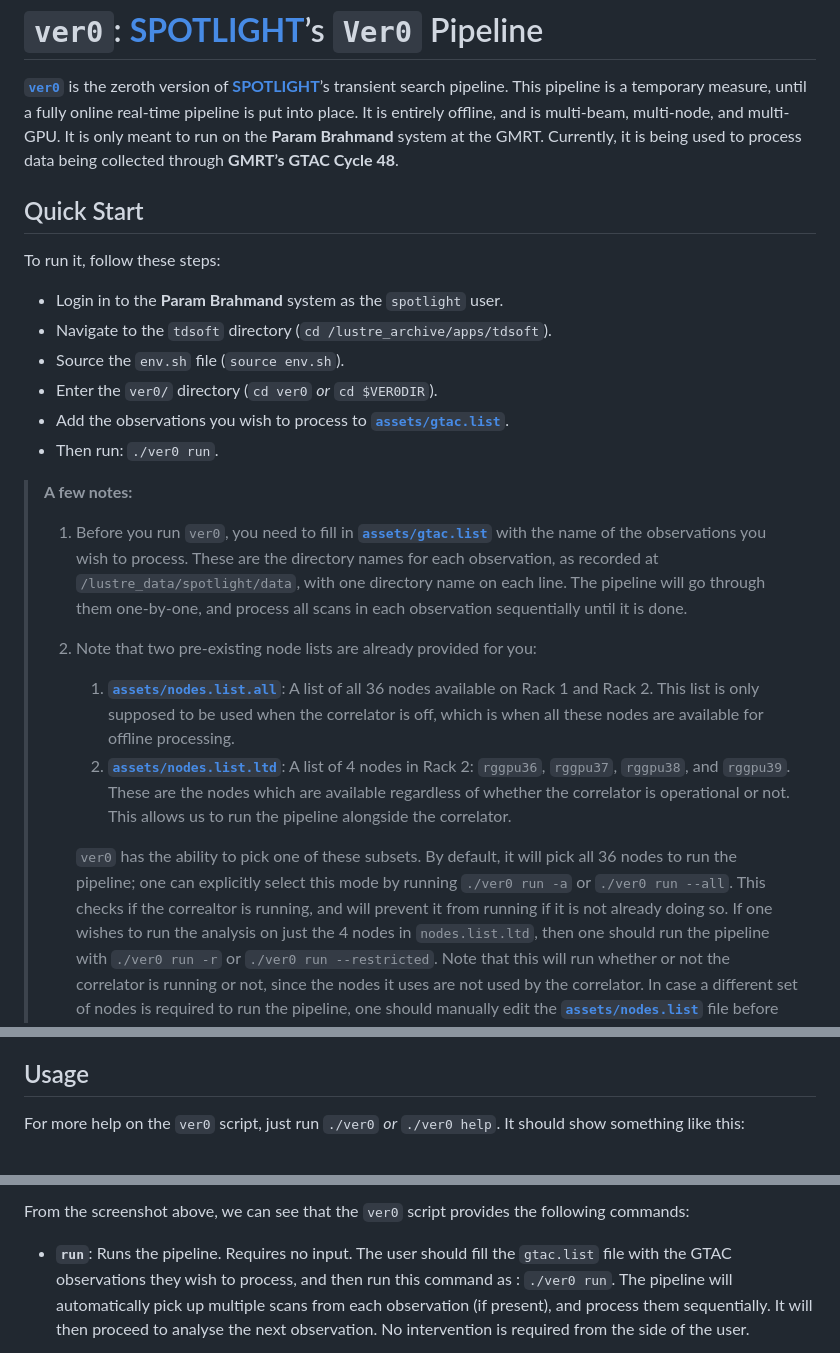
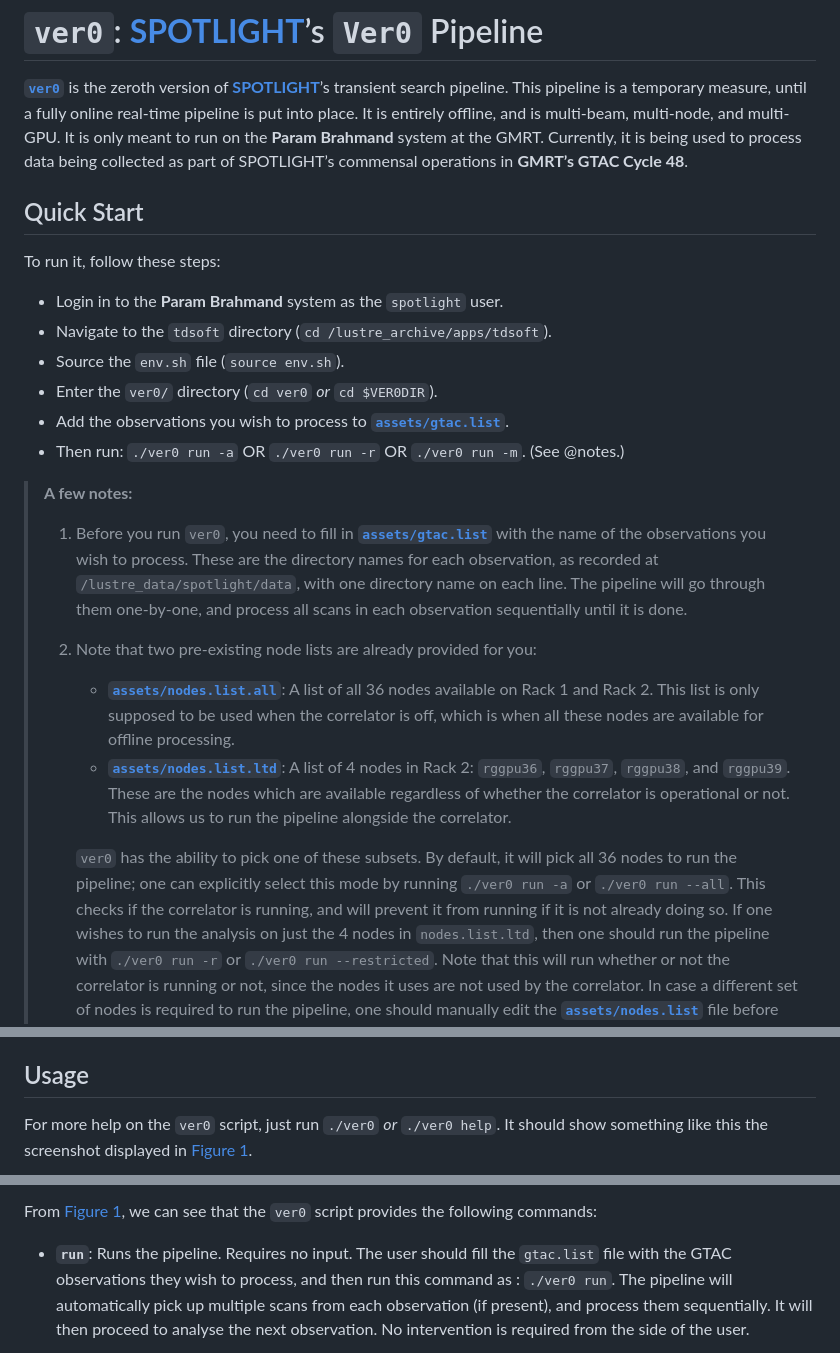
Before and after one commit to nsmspotlight/ver0, a Markdown page: README.md, 3 parts joined by grey strips. GitHub-like rendering.

Commit message:
📝 Update documentation.

```diff
--- a/README.md
+++ b/README.md
@@ -8,7 +8,8 @@ search pipeline. This pipeline is a temporary measure, until a fully
 online real-time pipeline is put into place. It is entirely offline, and
 is multi-beam, multi-node, and multi-GPU. It is only meant to run on the
 **Param Brahmand** system at the GMRT. Currently, it is being used to
-process data being collected through **GMRT’s GTAC Cycle 48**.
+process data being collected as part of SPOTLIGHT’s commensal operations
+in **GMRT’s GTAC Cycle 48**.
 
 ## Quick Start
 
@@ -21,7 +22,8 @@ To run it, follow these steps:
 -   Enter the `ver0/` directory (`cd ver0` *or* `cd $VER0DIR`).
 -   Add the observations you wish to process to
     [**`assets/gtac.list`**](./assets/gtac.list).
--   Then run: `./ver0 run`.
+-   Then run: `./ver0 run -a` OR `./ver0 run -r` OR `./ver0 run -m`.
+    (See @notes.)
 
 > ****A few notes**:**
 >
@@ -36,11 +38,11 @@ To run it, follow these steps:
 > 2.  Note that two pre-existing node lists are already provided for
 >     you:
 >
->     1.  [**`assets/nodes.list.all`**](./assets/nodes.list.all): A list
+>     -   [**`assets/nodes.list.all`**](./assets/nodes.list.all): A list
 >         of all 36 nodes available on Rack 1 and Rack 2. This list is
 >         only supposed to be used when the correlator is off, which is
 >         when all these nodes are available for offline processing.
->     2.  [**`assets/nodes.list.ltd`**](./assets/nodes.list.ltd): A list
+>     -   [**`assets/nodes.list.ltd`**](./assets/nodes.list.ltd): A list
 >         of 4 nodes in Rack 2: `rggpu36`, `rggpu37`, `rggpu38`, and
 >         `rggpu39`. These are the nodes which are available regardless
 >         of whether the correlator is operational or not. This allows
@@ -49,7 +51,7 @@ To run it, follow these steps:
 >     `ver0` has the ability to pick one of these subsets. By default,
 >     it will pick all 36 nodes to run the pipeline; one can explicitly
 >     select this mode by running `./ver0 run -a` or `./ver0 run --all`.
->     This checks if the correaltor is running, and will prevent it from
+>     This checks if the correlator is running, and will prevent it from
 >     running if it is not already doing so. If one wishes to run the
 >     analysis on just the 4 nodes in `nodes.list.ltd`, then one should
 >     run the pipeline with `./ver0 run -r` or
@@ -73,5 +75,6 @@ To run it, follow these steps:
 ## Usage
 
 For more help on the `ver0` script, just run `./ver0` *or*
-`./ver0 help`. It should show something like this:
+`./ver0 help`. It should show something like this the screenshot
+displayed in <a href="#fig-ver0help" class="quarto-xref">Figure 1</a>.
 
@@ -82,6 +82,6 @@ For more help on the `ver0` script, just run `./ver0` *or*
 
-From the screenshot above, we can see that the `ver0` script provides
-the following commands:
+From <a href="#fig-ver0help" class="quarto-xref">Figure 1</a>, we can
+see that the `ver0` script provides the following commands:
 
 -   **`run`**: Runs the pipeline. Requires no input. The user should
     fill the `gtac.list` file with the GTAC observations they wish to
```
Also changed, not shown: other parts of README.md (+1 -4 lines), figures/screenshot1.png, 2 other files.
